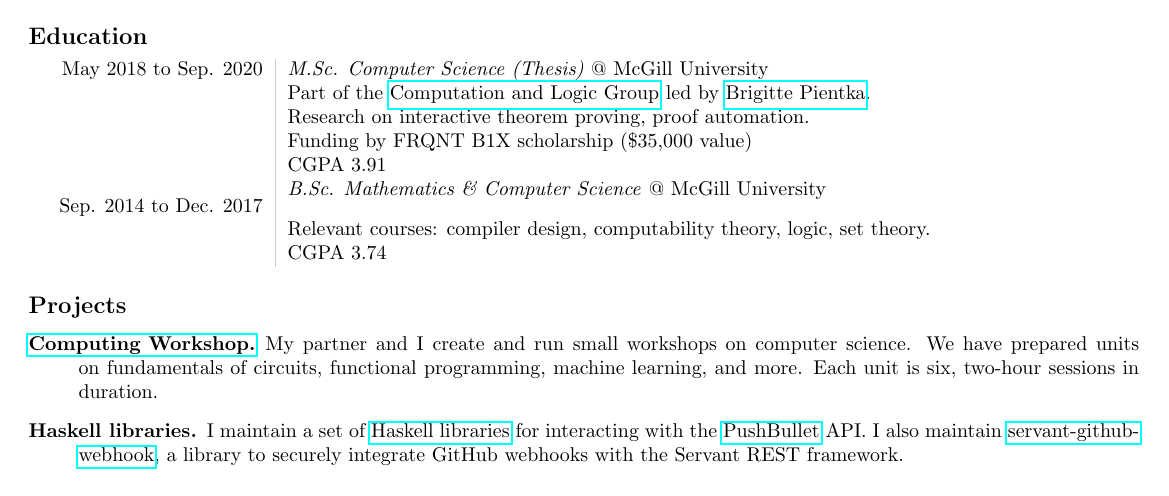
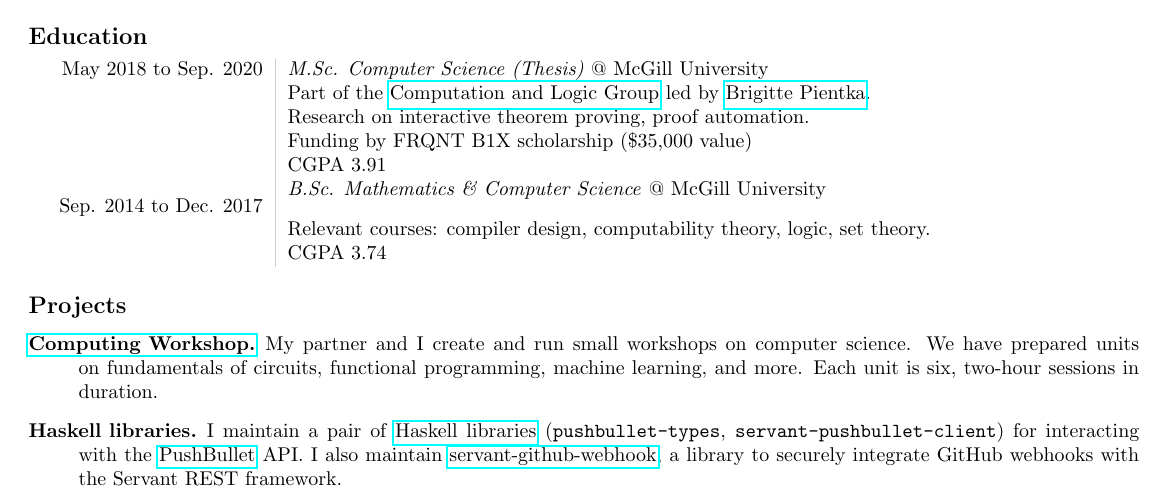
Before and after one commit to tsani/cv, a LaTeX CV (cv.tex): part of the page, cut so that both start at the same text. Compiled offline with pdfLaTeX.

Commit message:
adjust pushbullet-hs phrasing a bit

```diff
--- a/cv.tex
+++ b/cv.tex
@@ -149,8 +149,9 @@
     sessions in duration.
 
   \item[Haskell libraries.]
-    I maintain a set of
-    \href{https://github.com/tsani/pushbullet-hs}{Haskell libraries} for
+    I maintain a pair of
+    \href{https://github.com/tsani/pushbullet-hs}{Haskell libraries}
+    (\texttt{pushbullet-types}, \texttt{servant-pushbullet-client}) for
     interacting with the \href{https://pushbullet.com}{PushBullet} API.
     I also maintain
     \href{https://github.com/tsani/servant-github-webhook}{servant-github-webhook},
```
